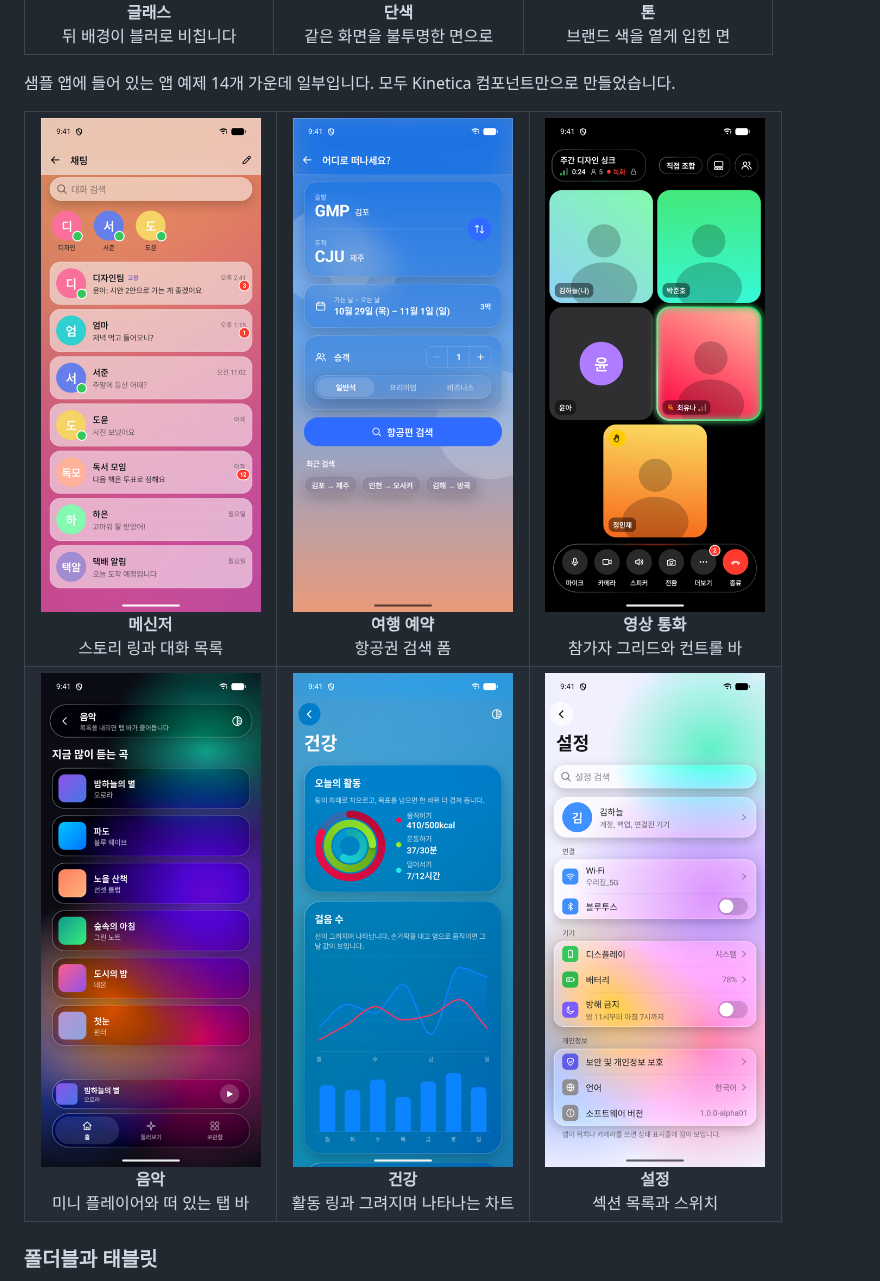
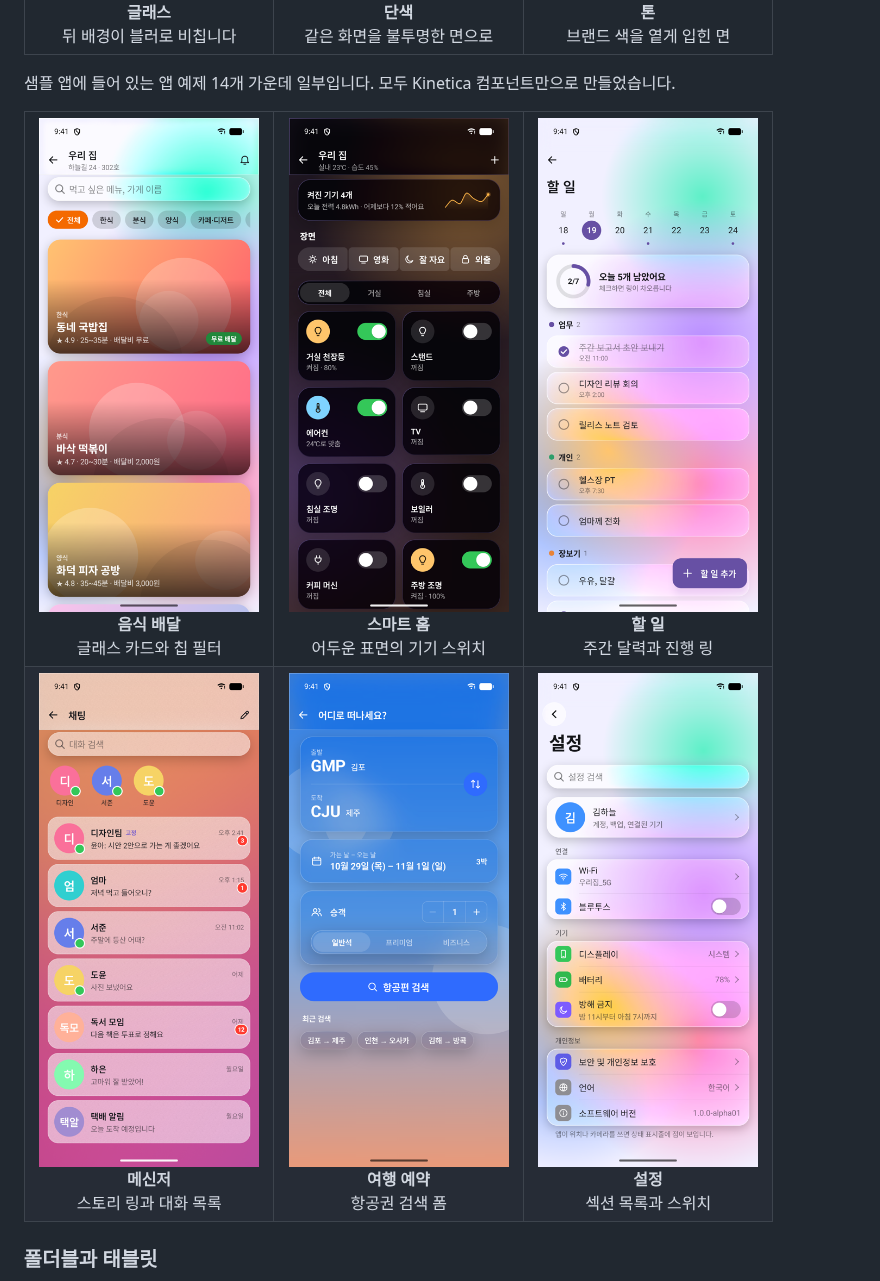
Before and after one commit to Naury74/Kinetica-Kit-SDK, a Markdown page: README.md, the part around one of its changes. Drawn GitHub-style; pictures changed too: docs/images/showcase-music.png.

```diff
--- a/README.md
+++ b/README.md
@@ -64,13 +65,13 @@
 
 <table>
   <tr>
+    <td align="center" width="33%"><img src="docs/images/showcase-delivery.png" width="220" alt="음식 배달 앱"><br><b>음식 배달</b><br>글래스 카드와 칩 필터</td>
+    <td align="center" width="33%"><img src="docs/images/showcase-smarthome.png" width="220" alt="스마트 홈 앱"><br><b>스마트 홈</b><br>어두운 표면의 기기 스위치</td>
+    <td align="center" width="33%"><img src="docs/images/showcase-tasks.png" width="220" alt="할 일 앱"><br><b>할 일</b><br>주간 달력과 진행 링</td>
+  </tr>
+  <tr>
     <td align="center" width="33%"><img src="docs/images/showcase-chat.png" width="220" alt="메신저 앱"><br><b>메신저</b><br>스토리 링과 대화 목록</td>
     <td align="center" width="33%"><img src="docs/images/showcase-travel.png" width="220" alt="여행 예약 앱"><br><b>여행 예약</b><br>항공권 검색 폼</td>
-    <td align="center" width="33%"><img src="docs/images/showcase-videocall.png" width="220" alt="영상 통화"><br><b>영상 통화</b><br>참가자 그리드와 컨트롤 바</td>
-  </tr>
-  <tr>
-    <td align="center" width="33%"><img src="docs/images/showcase-music.png" width="220" alt="음악 앱"><br><b>음악</b><br>미니 플레이어와 떠 있는 탭 바</td>
-    <td align="center" width="33%"><img src="docs/images/showcase-health.png" width="220" alt="건강 앱"><br><b>건강</b><br>활동 링과 그려지며 나타나는 차트</td>
     <td align="center" width="33%"><img src="docs/images/showcase-settings.png" width="220" alt="설정 앱"><br><b>설정</b><br>섹션 목록과 스위치</td>
   </tr>
 </table>
```
Also changed, not shown: other parts of README.md (+4 -3 lines), docs/images/showcase-bank.png (added), 3 other files.
